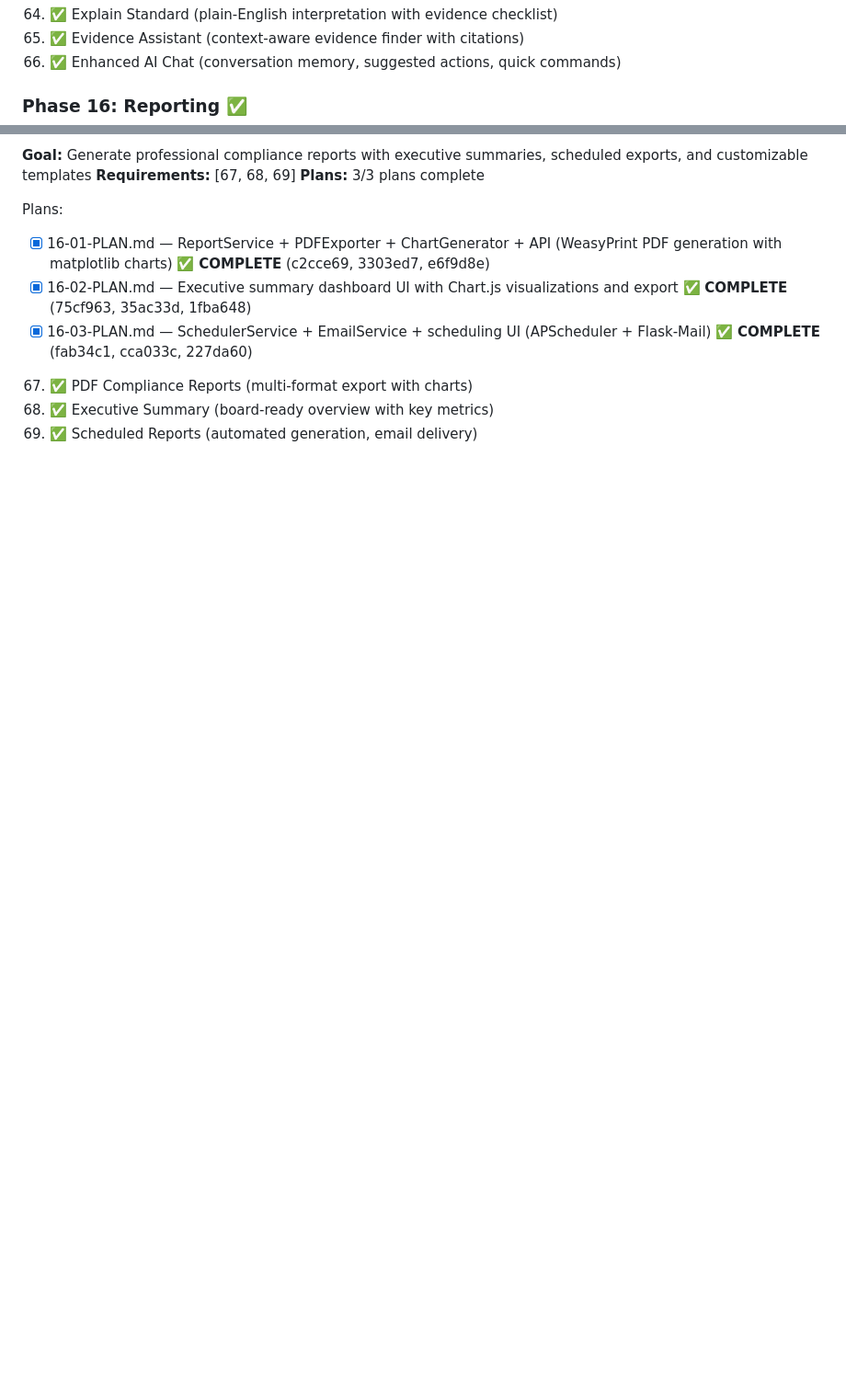
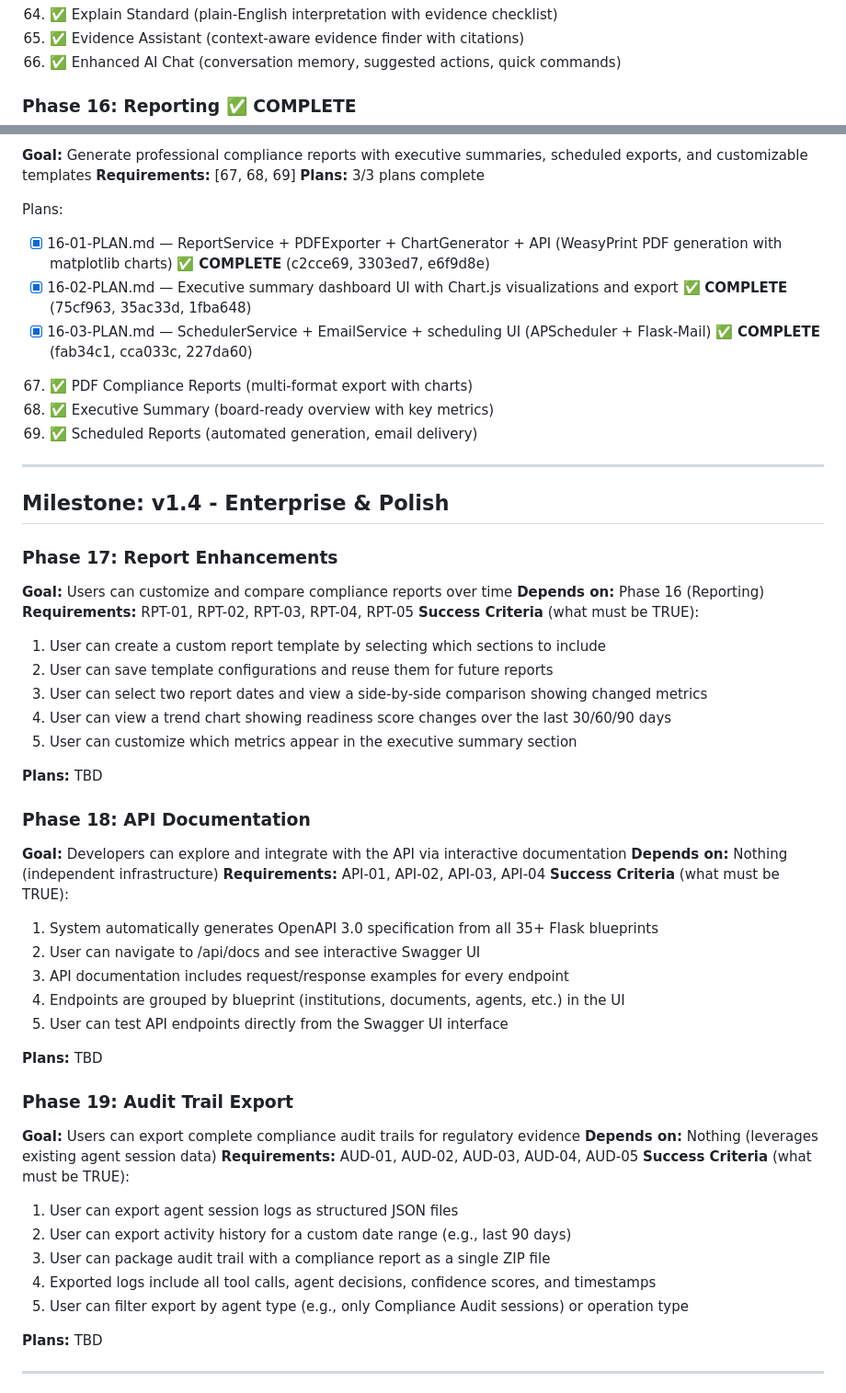
Before and after one commit to gtrajkovski/accreditationStudio, a Markdown page: .planning/ROADMAP.md, 2 parts joined by grey strips. Shown at 92% size. GitHub-like rendering; blank space fills up the shorter version.

```diff
--- a/.planning/ROADMAP.md
+++ b/.planning/ROADMAP.md
@@ -144,7 +144,7 @@ Plans:
 65. ✅ Evidence Assistant (context-aware evidence finder with citations)
 66. ✅ Enhanced AI Chat (conversation memory, suggested actions, quick commands)
 
-### Phase 16: Reporting ✅
+### Phase 16: Reporting ✅ COMPLETE
 **Goal:** Generate professional compliance reports with executive summaries, scheduled exports, and customizable templates
 **Requirements:** [67, 68, 69]
 **Plans:** 3/3 plans complete
@@ -157,3 +157,49 @@ Plans:
 67. ✅ PDF Compliance Reports (multi-format export with charts)
 68. ✅ Executive Summary (board-ready overview with key metrics)
 69. ✅ Scheduled Reports (automated generation, email delivery)
+
+---
+
+## Milestone: v1.4 - Enterprise & Polish
+
+### Phase 17: Report Enhancements
+**Goal:** Users can customize and compare compliance reports over time
+**Depends on:** Phase 16 (Reporting)
+**Requirements:** RPT-01, RPT-02, RPT-03, RPT-04, RPT-05
+**Success Criteria** (what must be TRUE):
+  1. User can create a custom report template by selecting which sections to include
+  2. User can save template configurations and reuse them for future reports
+  3. User can select two report dates and view a side-by-side comparison showing changed metrics
+  4. User can view a trend chart showing readiness score changes over the last 30/60/90 days
+  5. User can customize which metrics appear in the executive summary section
+
+**Plans:** TBD
+
+### Phase 18: API Documentation
+**Goal:** Developers can explore and integrate with the API via interactive documentation
+**Depends on:** Nothing (independent infrastructure)
+**Requirements:** API-01, API-02, API-03, API-04
+**Success Criteria** (what must be TRUE):
+  1. System automatically generates OpenAPI 3.0 specification from all 35+ Flask blueprints
+  2. User can navigate to /api/docs and see interactive Swagger UI
+  3. API documentation includes request/response examples for every endpoint
+  4. Endpoints are grouped by blueprint (institutions, documents, agents, etc.) in the UI
+  5. User can test API endpoints directly from the Swagger UI interface
+
+**Plans:** TBD
+
+### Phase 19: Audit Trail Export
+**Goal:** Users can export complete compliance audit trails for regulatory evidence
+**Depends on:** Nothing (leverages existing agent session data)
+**Requirements:** AUD-01, AUD-02, AUD-03, AUD-04, AUD-05
+**Success Criteria** (what must be TRUE):
+  1. User can export agent session logs as structured JSON files
+  2. User can export activity history for a custom date range (e.g., last 90 days)
+  3. User can package audit trail with a compliance report as a single ZIP file
+  4. Exported logs include all tool calls, agent decisions, confidence scores, and timestamps
+  5. User can filter export by agent type (e.g., only Compliance Audit sessions) or operation type
+
+**Plans:** TBD
+
+---
+
```
Also changed, not shown: other parts of .planning/ROADMAP.md (+23 -0 lines), .planning/STATE.md (+54 -27 lines).
